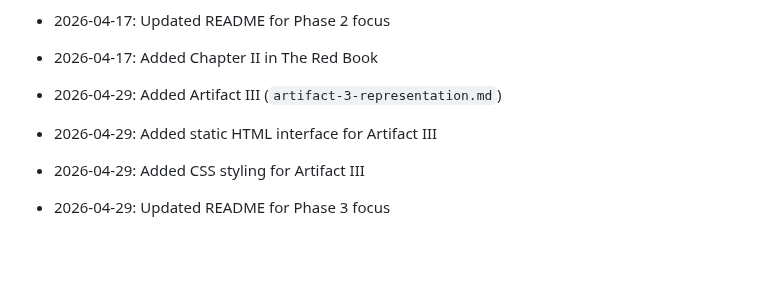
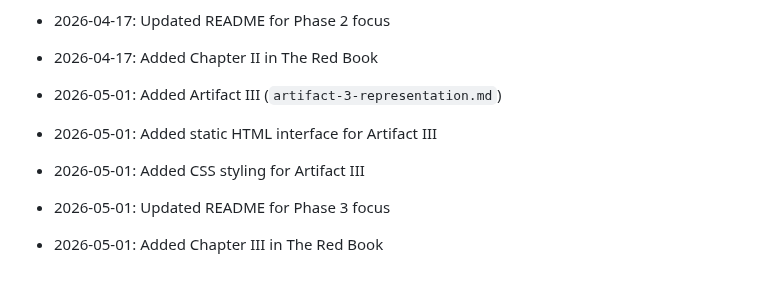
Before and after one commit to FiresOfMordor/The-Fellowship-of-the-Code-2026, a Markdown page: README.md, the part around the change. Drawn GitHub-style; blank space fills up the shorter version.

```diff
--- a/README.md
+++ b/README.md
@@ -78,7 +78,8 @@ We are the team **FiresOfMordor**, a group of students working together on the j
 - 2026-04-17: Added wireframe for Artifact II
 - 2026-04-17: Updated README for Phase 2 focus
 - 2026-04-17: Added Chapter II in The Red Book
-- 2026-04-29: Added Artifact III (`artifact-3-representation.md`)
-- 2026-04-29: Added static HTML interface for Artifact III
-- 2026-04-29: Added CSS styling for Artifact III
-- 2026-04-29: Updated README for Phase 3 focus
+- 2026-05-01: Added Artifact III (`artifact-3-representation.md`)
+- 2026-05-01: Added static HTML interface for Artifact III
+- 2026-05-01: Added CSS styling for Artifact III
+- 2026-05-01: Updated README for Phase 3 focus
+- 2026-05-01: Added Chapter III in The Red Book
```
